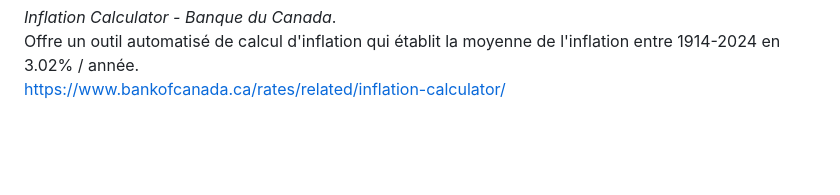
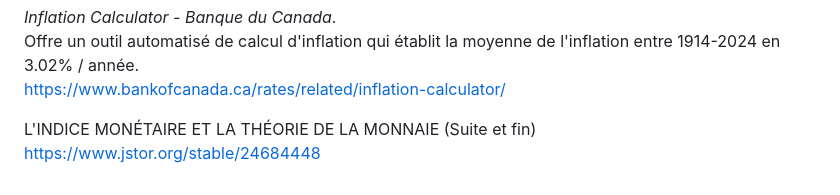
Before and after one commit to torjc01/DB33, a Markdown page: masonicHall.md, the part around the change. GitHub-like rendering; blank space fills up the shorter version.

```diff
--- a/masonicHall.md
+++ b/masonicHall.md
@@ -312,3 +312,7 @@ https://www150.statcan.gc.ca/n1/pub/62-604-x/62-604-x2015001-fra.htm
 *Inflation Calculator - Banque du Canada*.
 Offre un outil automatisé de calcul d'inflation qui établit la moyenne de l'inflation entre 1914-2024 en 3.02% / année.
 https://www.bankofcanada.ca/rates/related/inflation-calculator/
+
+
+L'INDICE MONÉTAIRE ET LA THÉORIE DE LA MONNAIE (Suite et fin)
+https://www.jstor.org/stable/24684448
```
